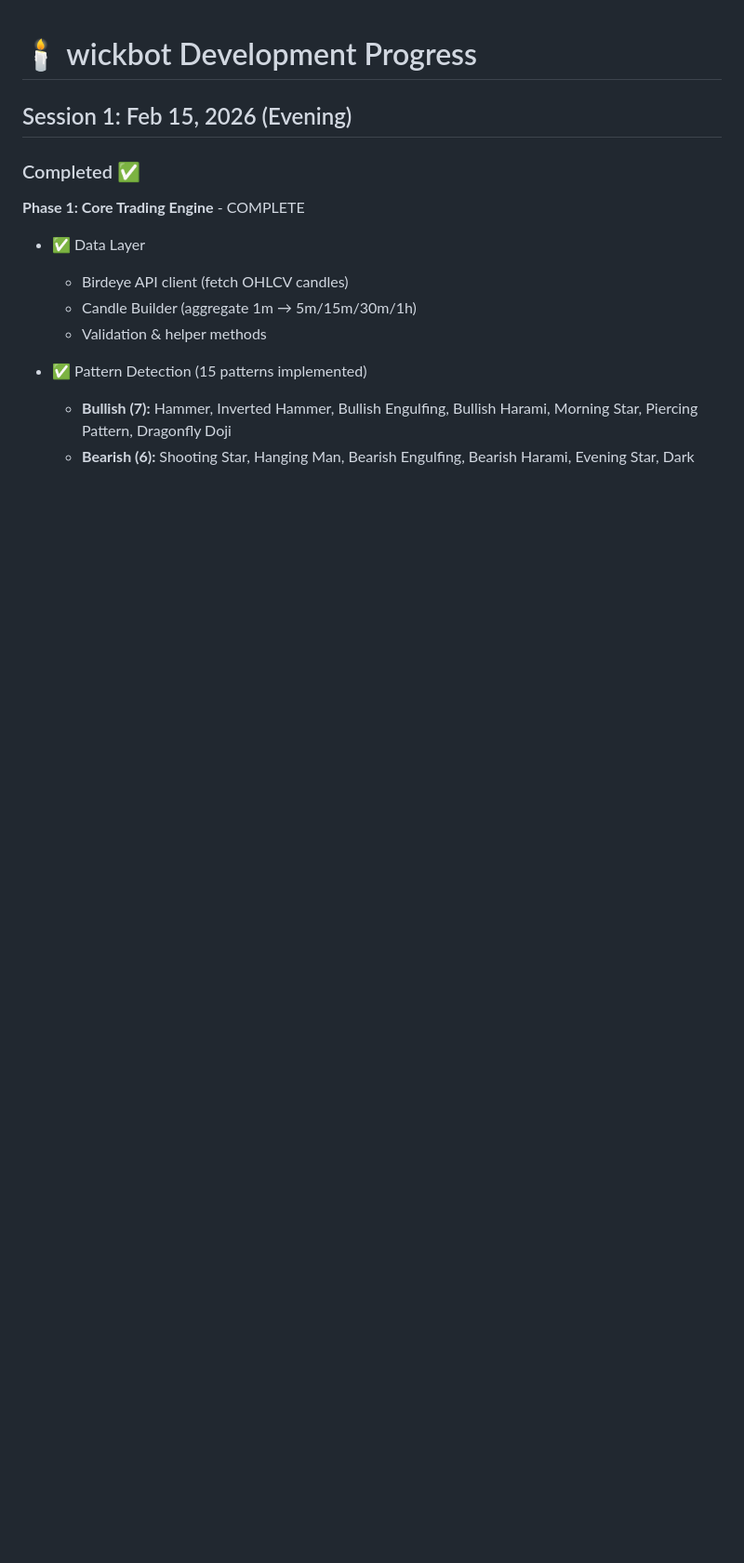
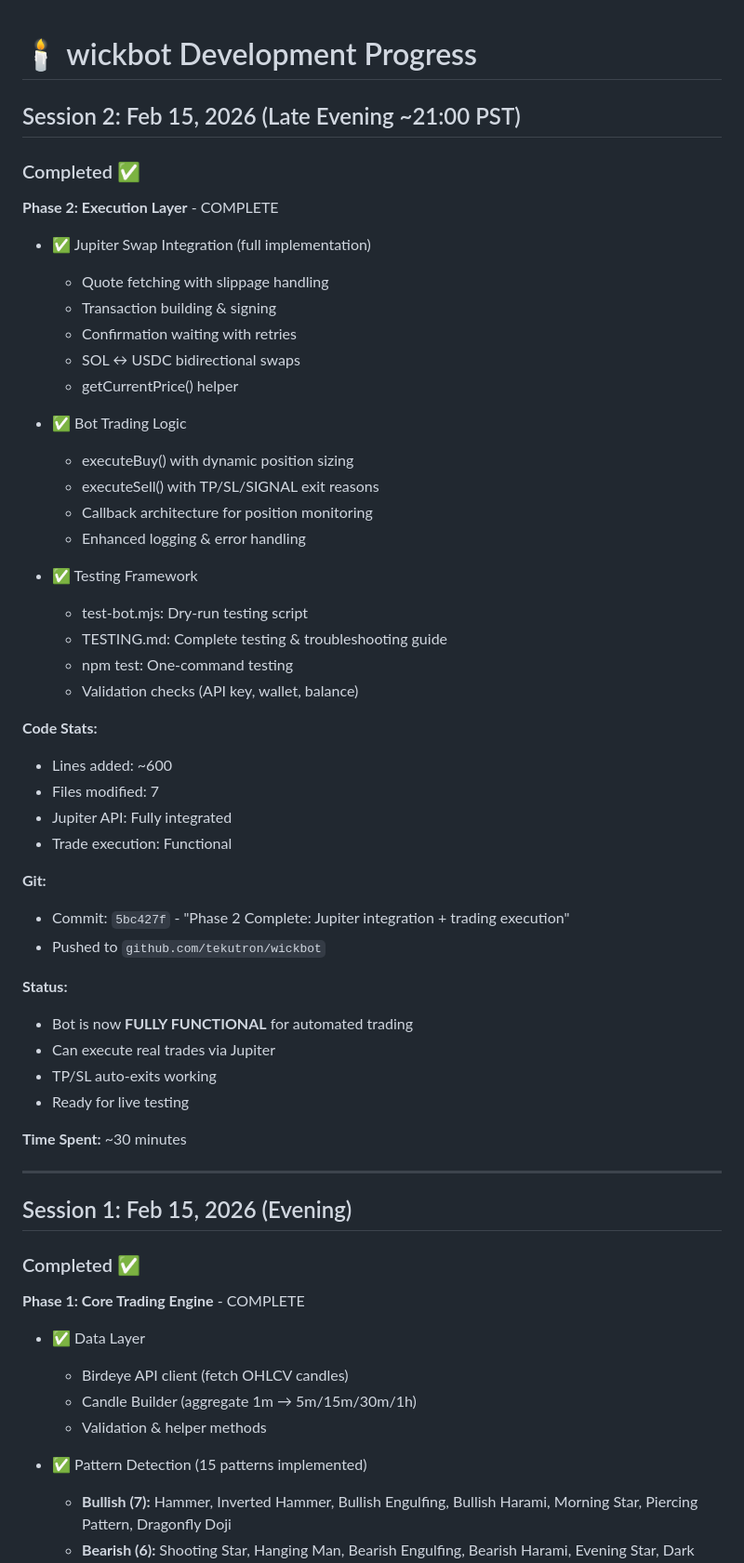
Before and after one commit to tekutron/wickbot, a Markdown page: PROGRESS.md, the part around one of its changes. Shown at 93% size. Drawn GitHub-style; blank space fills up the shorter version.

```diff
--- a/PROGRESS.md
+++ b/PROGRESS.md
@@ -1,4 +1,48 @@
 # 🕯️ wickbot Development Progress
+
+## Session 2: Feb 15, 2026 (Late Evening ~21:00 PST)
+
+### Completed ✅
+
+**Phase 2: Execution Layer** - COMPLETE
+- ✅ Jupiter Swap Integration (full implementation)
+  - Quote fetching with slippage handling
+  - Transaction building & signing
+  - Confirmation waiting with retries
+  - SOL ↔ USDC bidirectional swaps
+  - getCurrentPrice() helper
+
+- ✅ Bot Trading Logic
+  - executeBuy() with dynamic position sizing
+  - executeSell() with TP/SL/SIGNAL exit reasons
+  - Callback architecture for position monitoring
+  - Enhanced logging & error handling
+
+- ✅ Testing Framework
+  - test-bot.mjs: Dry-run testing script
+  - TESTING.md: Complete testing & troubleshooting guide
+  - npm test: One-command testing
+  - Validation checks (API key, wallet, balance)
+
+**Code Stats:**
+- Lines added: ~600
+- Files modified: 7
+- Jupiter API: Fully integrated
+- Trade execution: Functional
+
+**Git:**
+- Commit: `5bc427f` - "Phase 2 Complete: Jupiter integration + trading execution"
+- Pushed to `github.com/tekutron/wickbot`
+
+**Status:**
+- Bot is now **FULLY FUNCTIONAL** for automated trading
+- Can execute real trades via Jupiter
+- TP/SL auto-exits working
+- Ready for live testing
+
+**Time Spent:** ~30 minutes
+
+---
 
 ## Session 1: Feb 15, 2026 (Evening)
 
```
Also changed, not shown: other parts of PROGRESS.md (+60 -24 lines).
